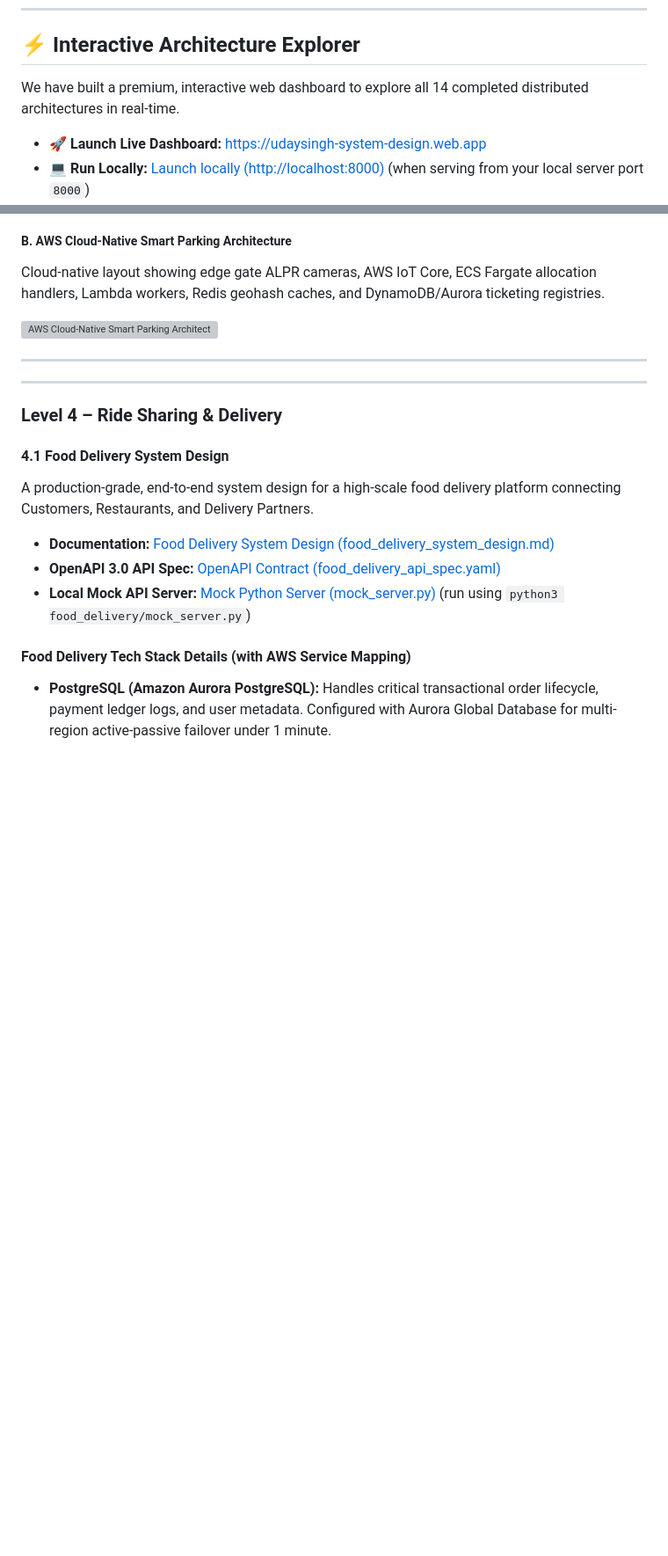
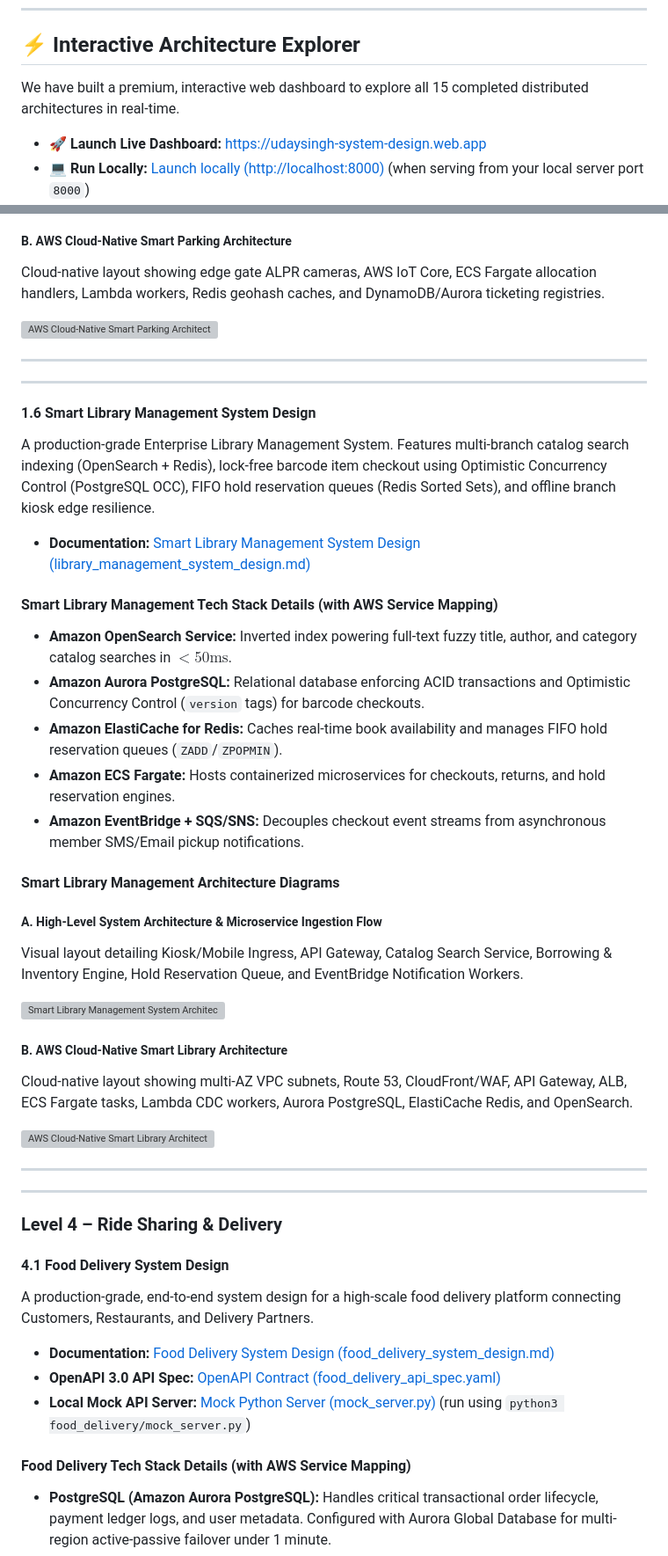
Before and after one commit to udaysinghkushwah/system-design-blueprints, a Markdown page: README.md, 2 parts joined by grey strips. Shown at 88% size. GitHub-like rendering; blank space fills up the shorter version; grey boxes are pictures that could not be loaded.

Commit message:
Update Table of Contents and Completed Blueprints section in README.md for Library Management System

```diff
--- a/README.md
+++ b/README.md
@@ -9,7 +9,7 @@
 
 ## ⚡ Interactive Architecture Explorer
 
-We have built a premium, interactive web dashboard to explore all 14 completed distributed architectures in real-time.
+We have built a premium, interactive web dashboard to explore all 15 completed distributed architectures in real-time.
 
 * **🚀 Launch Live Dashboard:** [https://udaysingh-system-design.web.app](https://udaysingh-system-design.web.app)
 * **💻 Run Locally:** [Launch locally (http://localhost:8000)](http://localhost:8000) (when serving from your local server port `8000`)
@@ -434,6 +435,34 @@ Cloud-native layout showing edge gate ALPR cameras, AWS IoT Core, ECS Fargate al
 
 ---
 
+#### 1.6 Smart Library Management System Design
+A production-grade Enterprise Library Management System. Features multi-branch catalog search indexing (OpenSearch + Redis), lock-free barcode item checkout using Optimistic Concurrency Control (PostgreSQL OCC), FIFO hold reservation queues (Redis Sorted Sets), and offline branch kiosk edge resilience.
+
+* **Documentation:** [Smart Library Management System Design (library_management_system_design.md)](./level_1_core_system_design/library_management/library_management_system_design.md)
+
+#### Smart Library Management Tech Stack Details (with AWS Service Mapping)
+* **Amazon OpenSearch Service:** Inverted index powering full-text fuzzy title, author, and category catalog searches in $< 50\text{ms}$.
+* **Amazon Aurora PostgreSQL:** Relational database enforcing ACID transactions and Optimistic Concurrency Control (`version` tags) for barcode checkouts.
+* **Amazon ElastiCache for Redis:** Caches real-time book availability and manages FIFO hold reservation queues (`ZADD`/`ZPOPMIN`).
+* **Amazon ECS Fargate:** Hosts containerized microservices for checkouts, returns, and hold reservation engines.
+* **Amazon EventBridge + SQS/SNS:** Decouples checkout event streams from asynchronous member SMS/Email pickup notifications.
+
+#### Smart Library Management Architecture Diagrams
+
+##### A. High-Level System Architecture & Microservice Ingestion Flow
+Visual layout detailing Kiosk/Mobile Ingress, API Gateway, Catalog Search Service, Borrowing & Inventory Engine, Hold Reservation Queue, and EventBridge Notification Workers.
+
+![Smart Library Management System Architecture](./level_1_core_system_design/library_management/library_management_system_architecture.png)
+
+##### B. AWS Cloud-Native Smart Library Architecture
+Cloud-native layout showing multi-AZ VPC subnets, Route 53, CloudFront/WAF, API Gateway, ALB, ECS Fargate tasks, Lambda CDC workers, Aurora PostgreSQL, ElastiCache Redis, and OpenSearch.
+
+![AWS Cloud-Native Smart Library Architecture](./level_1_core_system_design/library_management/library_management_aws_architecture.png)
+
+---
+
+---
+
 ### Level 4 – Ride Sharing & Delivery
 
 #### 4.1 Food Delivery System Design
```
Also changed, not shown: other parts of README.md (+1 -0 lines).
